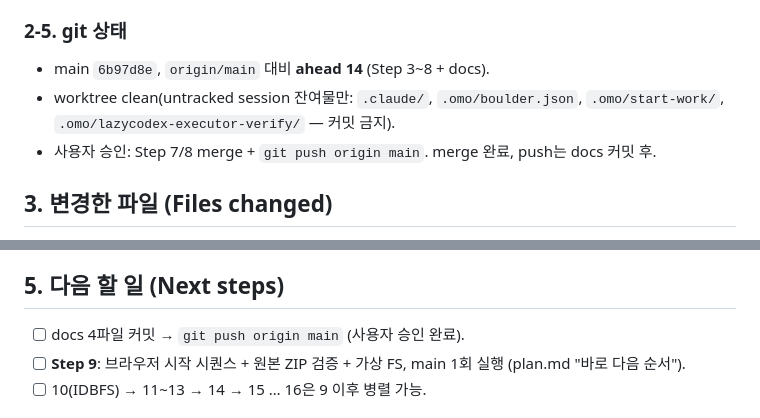
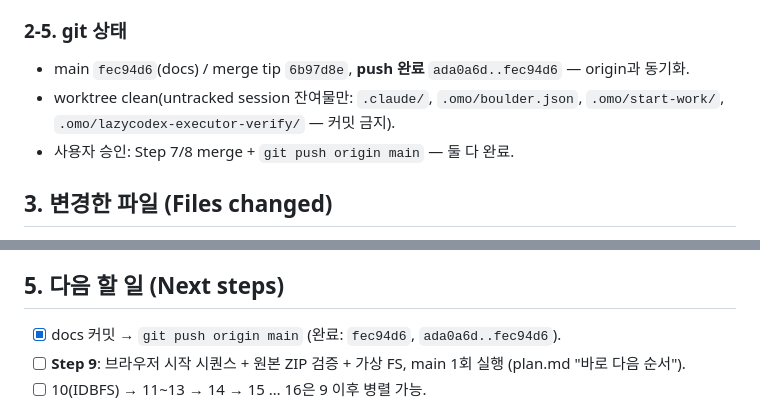
Before and after one commit to TaejinKim7-dev/ultima, a Markdown page: HANDOFF.md, 2 parts joined by grey strips. Drawn GitHub-style.

```diff
--- a/HANDOFF.md
+++ b/HANDOFF.md
@@ -42,9 +42,9 @@
 - 병렬 `npm ci` 동시 실행 시 unit/e2e가 일시 실패(node_modules 교체 충돌)했으나, npm ci 종료 후 순차 재실행으로 전부 통과 — 위 exit code가 최종 상태.
 
 ### 2-5. git 상태
-- main `6b97d8e`, `origin/main` 대비 **ahead 14** (Step 3~8 + docs).
+- main `fec94d6`(docs) / merge tip `6b97d8e`, **push 완료** `ada0a6d..fec94d6` — origin과 동기화.
 - worktree clean(untracked session 잔여물만: `.claude/`, `.omo/boulder.json`, `.omo/start-work/`, `.omo/lazycodex-executor-verify/` — 커밋 금지).
-- 사용자 승인: Step 7/8 merge + `git push origin main`. merge 완료, push는 docs 커밋 후.
+- 사용자 승인: Step 7/8 merge + `git push origin main` — 둘 다 완료.
 
 ## 3. 변경한 파일 (Files changed)
 - `plan.md` — 진행률 8/24, Step 7·8 ✅, merge 게이트 exit code 기록, "바로 다음 순서"=Step 9.
@@ -58,7 +58,7 @@
 - source-manifest 충돌은 재계산 resolve(임의 편집 금지).
 
 ## 5. 다음 할 일 (Next steps)
-- [ ] docs 4파일 커밋 → `git push origin main` (사용자 승인 완료).
+- [x] docs 커밋 → `git push origin main` (완료: `fec94d6`, `ada0a6d..fec94d6`).
 - [ ] **Step 9**: 브라우저 시작 시퀀스 + 원본 ZIP 검증 + 가상 FS, main 1회 실행 (plan.md "바로 다음 순서").
 - [ ] 10(IDBFS) → 11~13 → 14 → 15 … 16은 9 이후 병렬 가능.
 
```
Also changed, not shown: handoff.md (+2 -2 lines), plan.md (+1 -1 lines).
